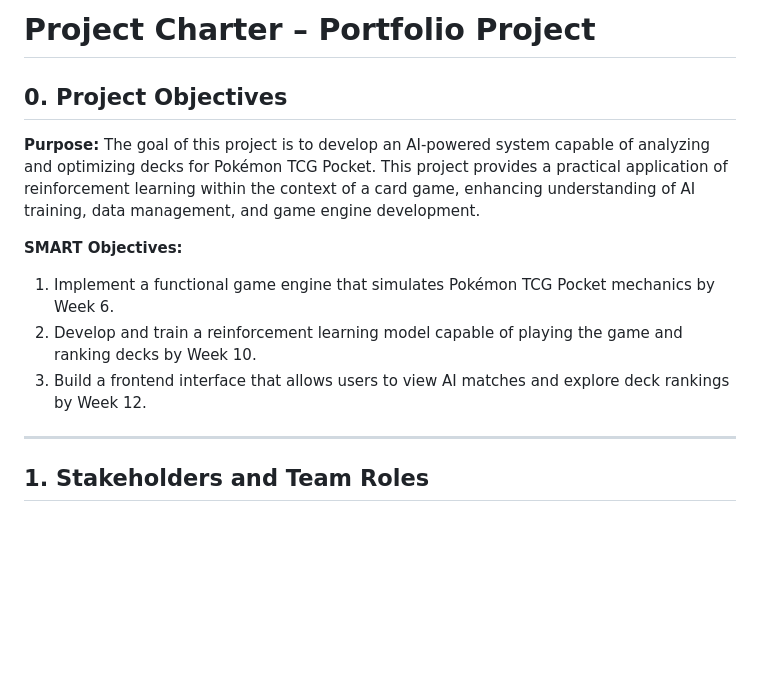
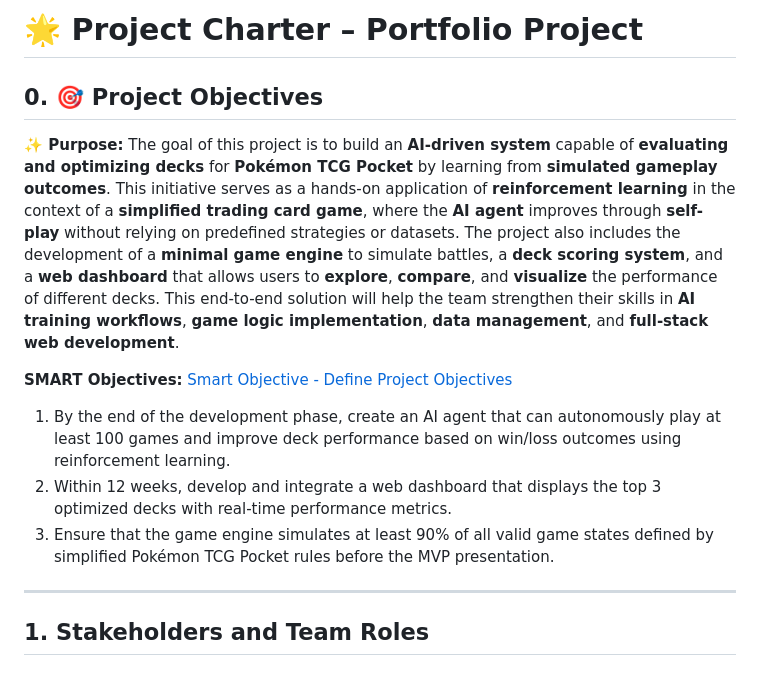
Before and after one commit to MaKSiiMe/Portfolio, a Markdown page: Stage2/Project_Charter.md, the part around one of its changes. Drawn GitHub-style; blank space fills up the shorter version.

```diff
--- a/Stage2/Project_Charter.md
+++ b/Stage2/Project_Charter.md
@@ -1,15 +1,17 @@
-# Project Charter – Portfolio Project
+# 🌟 Project Charter – Portfolio Project
 
-## 0. Project Objectives
+## 0. 🎯 Project Objectives
 
-**Purpose:**
-The goal of this project is to develop an AI-powered system capable of analyzing and optimizing decks for Pokémon TCG Pocket. This project provides a practical application of reinforcement learning within the context of a card game, enhancing understanding of AI training, data management, and game engine development.
+**✨ Purpose:**
+The goal of this project is to build an **AI-driven system** capable of **evaluating and optimizing decks** for **Pokémon TCG Pocket** by learning from **simulated gameplay outcomes**. This initiative serves as a hands-on application of **reinforcement learning** in the context of a **simplified trading card game**, where the **AI agent** improves through **self-play** without relying on predefined strategies or datasets. The project also includes the development of a **minimal game engine** to simulate battles, a **deck scoring system**, and a **web dashboard** that allows users to **explore**, **compare**, and **visualize** the performance of different decks. This end-to-end solution will help the team strengthen their skills in **AI training workflows**, **game logic implementation**, **data management**, and **full-stack web development**.
+
 
 **SMART Objectives:**
+[Smart Objective - Define Project Objectives](https://mm.tt/map/3705342687?t=fVm3arspiu)
 
-1. Implement a functional game engine that simulates Pokémon TCG Pocket mechanics by Week 6.
-2. Develop and train a reinforcement learning model capable of playing the game and ranking decks by Week 10.
-3. Build a frontend interface that allows users to view AI matches and explore deck rankings by Week 12.
+1. By the end of the development phase, create an AI agent that can autonomously play at least 100 games and improve deck performance based on win/loss outcomes using reinforcement learning.
+2. Within 12 weeks, develop and integrate a web dashboard that displays the top 3 optimized decks with real-time performance metrics.
+3. Ensure that the game engine simulates at least 90% of all valid game states defined by simplified Pokémon TCG Pocket rules before the MVP presentation.
 
 ---
 
```
Also changed, not shown: other parts of Stage2/Project_Charter.md (+19 -19 lines), Stage1/Stage_1_report.md (+43 -45 lines).
